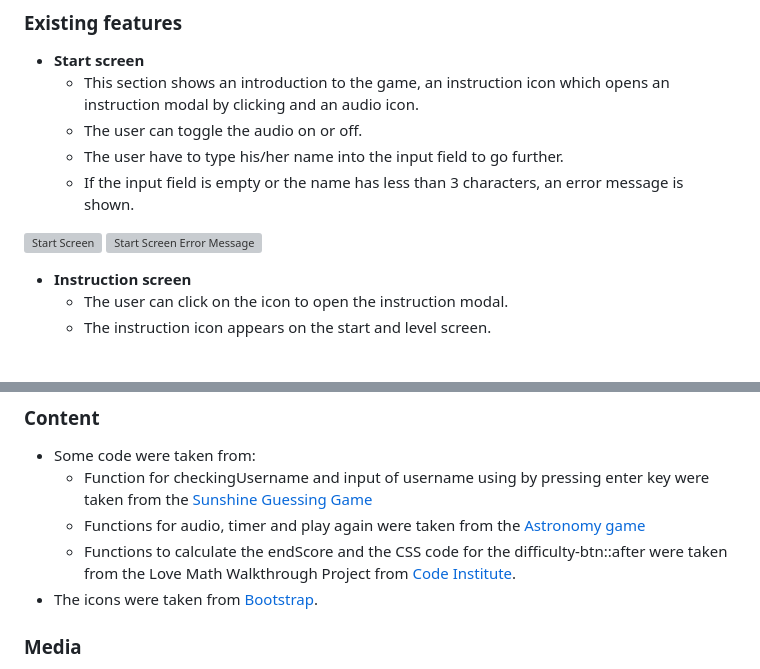
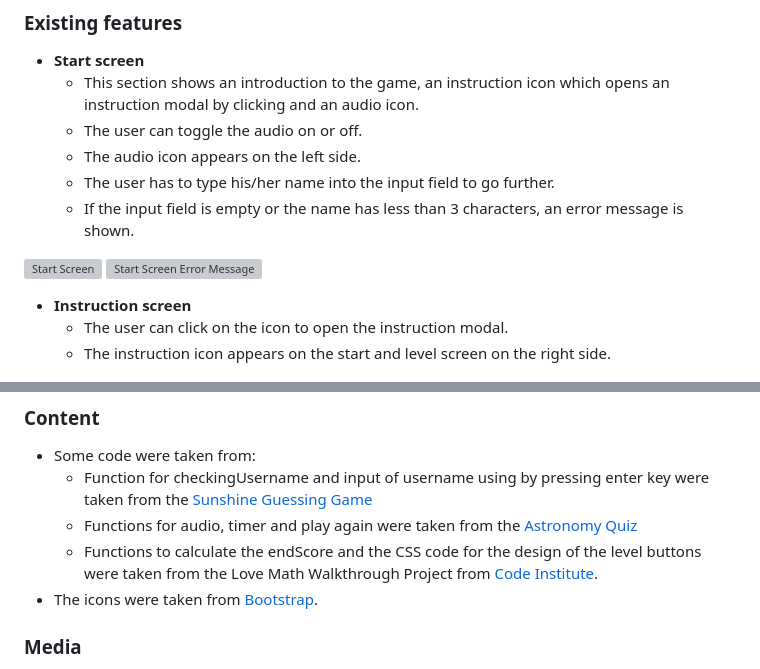
Before and after one commit to puma13992/harry-potter-quiz, a Markdown page: README.md, 2 parts joined by grey strips. Drawn GitHub-style; grey boxes are pictures that could not be loaded.

```diff
--- a/README.md
+++ b/README.md
@@ -11,7 +11,8 @@ This site is intended to play a multiple choice game with questions about Harry
 - __Start screen__
   - This section shows an introduction to the game, an instruction icon which opens an instruction modal by clicking and an audio icon.
   - The user can toggle the audio on or off.
-  - The user have to type his/her name into the input field to go further.
+  - The audio icon appears on the left side.
+  - The user has to type his/her name into the input field to go further.
   - If the input field is empty or the name has less than 3 characters, an error message is shown.
 
 ![Start Screen](assets/images/readme/start-screen.JPG)
@@ -19,7 +20,7 @@ This site is intended to play a multiple choice game with questions about Harry
 
 - __Instruction screen__
   - The user can click on the icon to open the instruction modal.
-  - The instruction icon appears on the start and level screen.
+  - The instruction icon appears on the start and level screen on the right side.
 
 ![Instruction Screen](assets/images/readme/instruction-screen.JPG)
 
@@ -158,8 +159,8 @@ The live link can be found here - [Live Website](https://puma13992.github.io/har
 
 - Some code were taken from:
   - Function for checkingUsername and input of username using by pressing enter key were taken from the [Sunshine Guessing Game](https://github.com/aleksandracodes/CI_PP2_SunshineGuessing/tree/main/assets)
-  - Functions for audio, timer and play again were taken from the [Astronomy game](https://github.com/MikeR94/CI-Project-Portfolio-2/tree/main/assets/js 	)
-  - Functions to calculate the endScore and the CSS code for the difficulty-btn::after were taken from the Love Math Walkthrough Project from [Code Institute](https://codeinstitute.net/).
+  - Functions for audio, timer and play again were taken from the [Astronomy Quiz](https://github.com/MikeR94/CI-Project-Portfolio-2/tree/main/assets/js)
+  - Functions to calculate the endScore and the CSS code for the design of the level buttons were taken from the Love Math Walkthrough Project from [Code Institute](https://codeinstitute.net/).
 - The icons were taken from [Bootstrap](https://icons.getbootstrap.com/).
 
 ### Media
```
Also changed, not shown: other parts of README.md (+16 -16 lines).
